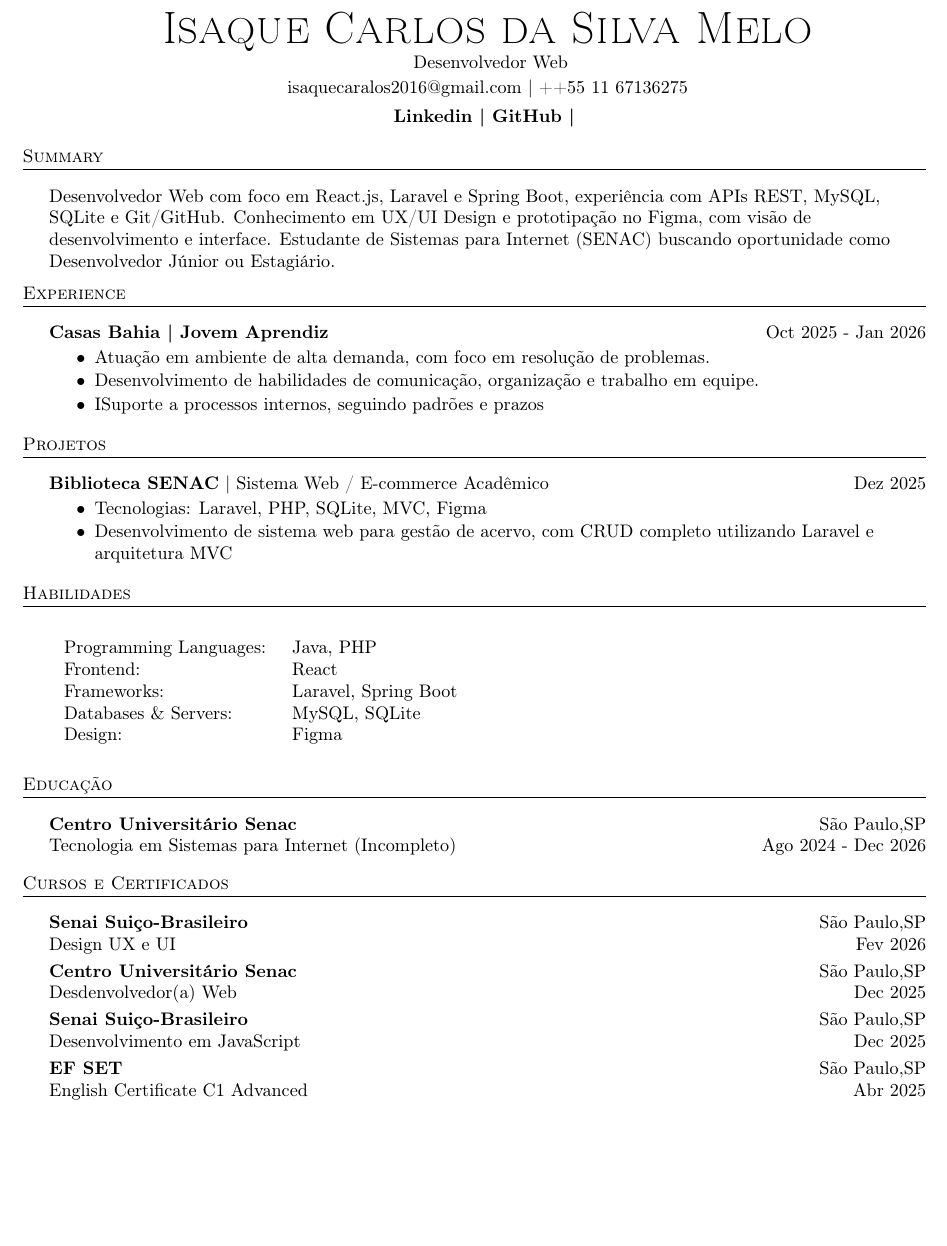
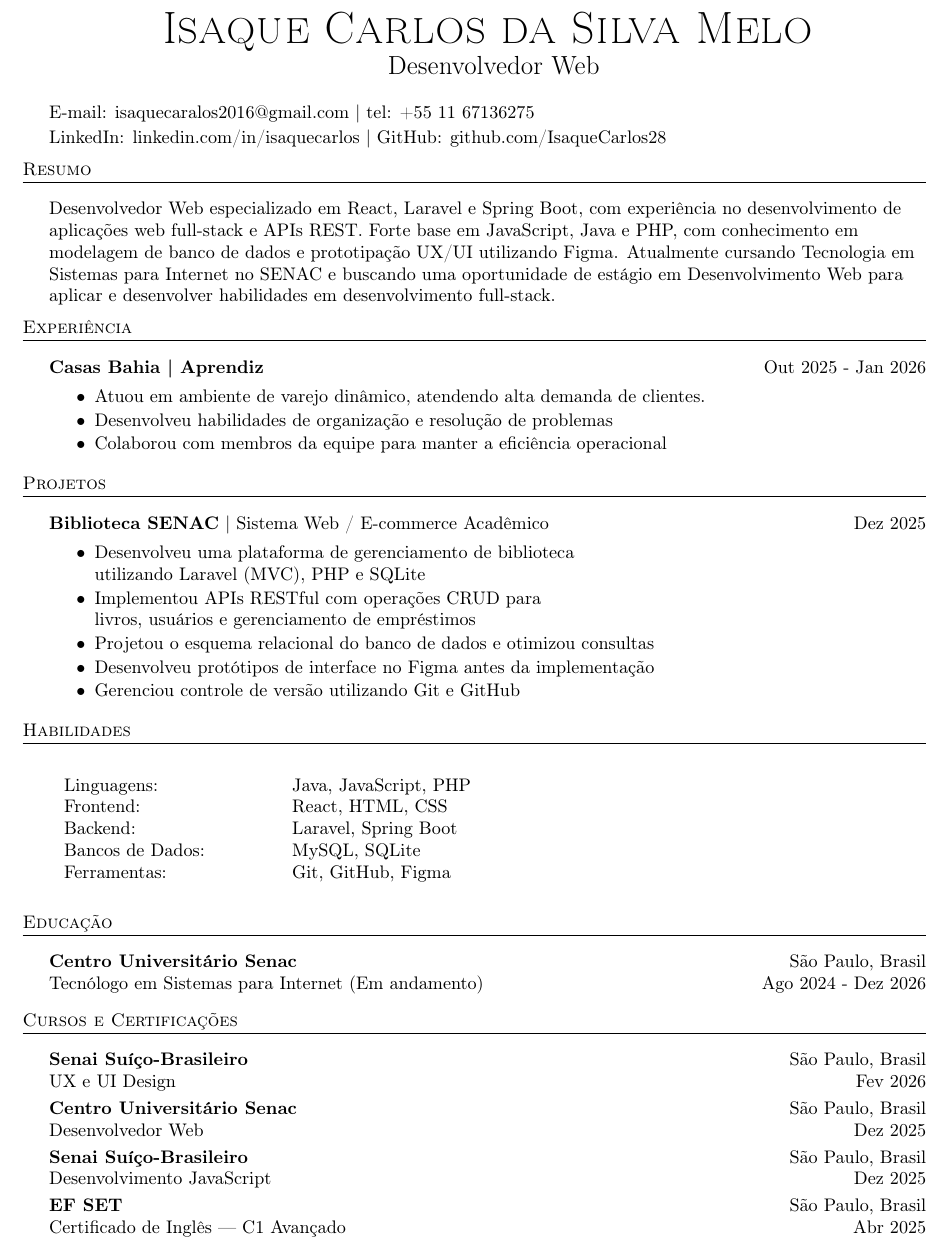
Before and after one commit to IsaqueCarlos28/MyCurriculum, a LaTeX CV (resume_pt.tex): part of the page, cut so that both start at the same text, the shorter picture padded with empty space. Compiled offline with pdfLaTeX.

Commit message:
finalizando os curriculos

```diff
--- a/resume_pt.tex
+++ b/resume_pt.tex
@@ -76,95 +77,80 @@
     \begin{center}
         {\Huge \scshape {Isaque Carlos da Silva Melo}}\\
         \vspace*{2pt}
-        \ {Desenvolvedor Web}\\
-        \vspace*{2pt}
-        \href{mailto:isaquecaralos2016@gmail.com}{isaquecaralos2016@gmail.com} | \href{tel:+55 11 67136275}{++55 11 67136275}\\
-        \vspace*{4pt}
-        \textbf{\href{linkedin.com/in/isaquecarlos}{Linkedin | }}\textbf{\href{github.com/IsaqueCarlos28 }{GitHub | }}
-        % \textbf{\href{https://x.com/andreeliasdev}{X |}}
-        % \textbf{\href{https://www.andreelias.dev}{Portfolio}}\\
+        \ \ {\Large{Desenvolvedor Web}}\\
     \end{center}
 
+    \vspace*{2pt}
+    \href{mailto:isaquecaralos2016@gmail.com}{E-mail: isaquecaralos2016@gmail.com} | \href{tel:+55 11 67136275}{tel: +55 11 67136275}\\
+    \vspace*{2pt}
+    {\href{linkedin.com/in/isaquecarlos}{LinkedIn: linkedin.com/in/isaquecarlos | }}{\href{github.com/IsaqueCarlos28}{GitHub: github.com/IsaqueCarlos28}}
+    \vspace*{2mm}
+
     % Summary section
-    \header{Summary}
+    \header{Resumo}
     \vspace{2mm}
-    Desenvolvedor Web com foco em React.js, Laravel e Spring Boot, experiência com APIs REST, MySQL, SQLite e Git/GitHub. Conhecimento em UX/UI Design e prototipação no Figma, com visão de desenvolvimento e interface. Estudante de Sistemas para Internet (SENAC) buscando oportunidade como Desenvolvedor Júnior ou Estagiário.
+    Desenvolvedor Web especializado em React, Laravel e Spring Boot, com experiência no desenvolvimento de aplicações web full-stack e APIs REST. Forte base em JavaScript, Java e PHP, com conhecimento em modelagem de banco de dados e prototipação UX/UI utilizando Figma. Atualmente cursando Tecnologia em Sistemas para Internet no SENAC e buscando uma oportunidade de estágio em Desenvolvimento Web para aplicar e desenvolver habilidades em desenvolvimento full-stack.
     \vspace{2mm}
 
     % Experience section
-    \header{Experience}
+    \header{Experiência}
     \vspace{2mm}
 
-       \textbf{Casas Bahia}\textbf{ | Jovem Aprendiz} \hfill  Oct 2025 - Jan 2026\\
-    \vspace{-3mm}
-   \begin{itemize} \itemsep -3pt
-    \item Atuação em ambiente de alta demanda, com foco em resolução de problemas.
-    \item Desenvolvimento de habilidades de comunicação, organização e trabalho em equipe.
-    \item ISuporte a processos internos, seguindo padrões e prazos
-\end{itemize}
-
-%            \textbf{nome de empresa}\textbf{ | cargo } \hfill  xx mês - xx mês\\
-%     \vspace{-3mm}
-%     \begin{itemize} \itemsep -3pt
-%     \item função 1
-%     \item função 1
-%     \item função 1
-% \end{itemize}
+    \textbf{Casas Bahia}\textbf{ | Aprendiz} \hfill Out 2025 - Jan 2026\\
+    \vspace{-2mm}
+    \begin{itemize} \itemsep -3pt
+    \item Atuou em ambiente de varejo dinâmico, atendendo alta demanda de clientes.
+    \item Desenvolveu habilidades de organização e resolução de problemas
+    \item Colaborou com membros da equipe para manter a eficiência operacional
+    \end{itemize}
 
     % Projects section
     \header{Projetos}
     \vspace{2mm}
 
-    \textbf{Biblioteca SENAC}\text{ | Sistema Web / E-commerce Acadêmico} \hfill  Dez 2025\\
-    \vspace{-3mm}
+    \textbf{Biblioteca SENAC} | Sistema Web / E-commerce Acadêmico \hfill Dez 2025\\
+    \vspace{-2mm}
     \begin{itemize} \itemsep -3pt
-        \item Tecnologias: Laravel, PHP, SQLite, MVC, Figma
-        \item Desenvolvimento de sistema web para gestão de acervo, com CRUD completo utilizando Laravel e arquitetura MVC
+    \item Desenvolveu uma plataforma de gerenciamento de biblioteca \\
+    utilizando Laravel (MVC), PHP e SQLite
+    \item Implementou APIs RESTful com operações CRUD para\\
+    livros, usuários e gerenciamento de empréstimos
+    \item Projetou o esquema relacional do banco de dados e otimizou consultas
+    \item Desenvolveu protótipos de interface no Figma antes da implementação
+    \item Gerenciou controle de versão utilizando Git e GitHub
     \end{itemize}
-
-    % \textbf{Nome do projeto}\text{ | descrição simples}\hfill  mês xxxx\\
-    % \vspace{-3mm}
-    % \begin{itemize} \itemsep -3pt
-    %     \item Generated \$30,000+ USD in revenue through organic traffic.
-    %     \item Achieved 99\% user satisfaction rate through intuitive UI/UX design and responsive customer support.
-    % \end{itemize}
 
     % Skills section
     \header{Habilidades}
     \vspace{2mm}
     \begin{longtable}{p{4cm}p{12cm}}
-        Programming Languages: & Java, PHP \\
-        Frontend: & React \\
-        Frameworks: & Laravel, Spring Boot \\
-        Databases \& Servers: & MySQL, SQLite\\
-        Design: & Figma
-        % Platforms \& Others: & AWS, Firebase, Growth (GTM), Game Development \\
+    Linguagens: & Java, JavaScript, PHP \\
+    Frontend: & React, HTML, CSS \\
+    Backend: & Laravel, Spring Boot \\
+    Bancos de Dados: & MySQL, SQLite\\
+    Ferramentas: & Git, GitHub, Figma
     \end{longtable}
 
     % Education section
     \header{Educação}
     \vspace{2mm}
-    \textbf{Centro Universitário Senac}\hfill São Paulo,SP\\
-    Tecnologia em Sistemas para Internet (Incompleto) \hfill Ago 2024 - Dec 2026\\
-    % \textbf{Nome da instituição}\hfill estado,Pais\\
-    % curso (status) \hfill mês xxxx - mês xxxx\\}
+    \textbf{Centro Universitário Senac}\hfill São Paulo, Brasil\\
+    Tecnólogo em Sistemas para Internet (Em andamento) \hfill Ago 2024 - Dez 2026\\
     \vspace{3mm}
 
-	% Courses e certificates section
-    \header{Cursos e Certificados}
+    % Courses and certificates section
+    \header{Cursos e Certificações}
     \vspace{2mm}
-    \textbf{Senai Suiço-Brasileiro}\hfill São Paulo,SP\\
-    Design UX e UI \hfill Fev 2026\\
+    \textbf{Senai Suíço-Brasileiro}\hfill São Paulo, Brasil\\
+    UX e UI Design \hfill Fev 2026\\
     \vspace{1mm}
-    \textbf{Centro Universitário Senac}\hfill São Paulo,SP\\
-    Desdenvolvedor(a) Web \hfill Dec 2025\\
+    \textbf{Centro Universitário Senac}\hfill São Paulo, Brasil\\
+    Desenvolvedor Web \hfill Dez 2025\\
     \vspace{1mm}
-    \textbf{Senai Suiço-Brasileiro}\hfill São Paulo,SP\\
-    Desenvolvimento em JavaScript \hfill Dec 2025\\
+    \textbf{Senai Suíço-Brasileiro}\hfill São Paulo, Brasil\\
+    Desenvolvimento JavaScript \hfill Dez 2025\\
     \vspace{1mm}
-    \textbf{EF SET}\hfill São Paulo,SP\\
-    English Certificate C1 Advanced \hfill Abr 2025\\
-    % \textbf{Nome da instituição}\hfill estado,Pais\\
-    % curso\hfill mês xxxx\\
+    \textbf{EF SET}\hfill São Paulo, Brasil\\
+    Certificado de Inglês — C1 Avançado \hfill Abr 2025\\
 
 \end{document}
```
Also changed, not shown: resume_eng.tex (+23 -16 lines), resume_pt.tex (1 more changed lines).
